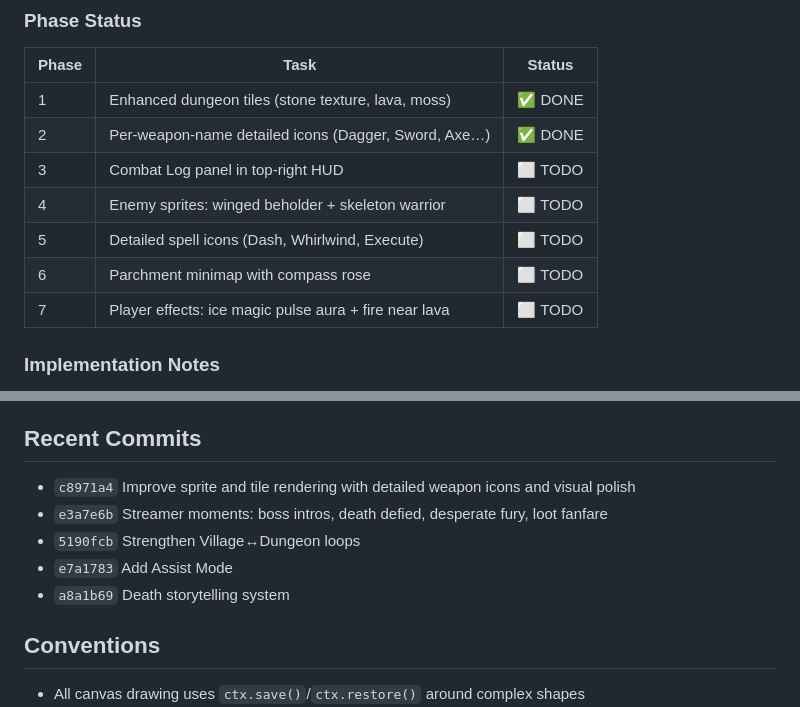
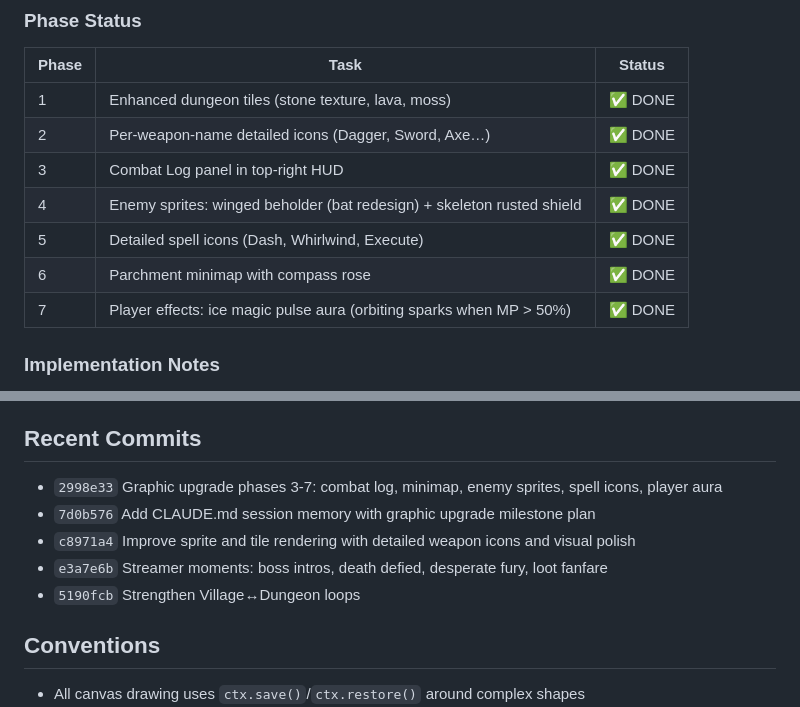
Before and after one commit to sebastiandullstein/DungeonTown, a Markdown page: CLAUDE.md, 2 parts joined by grey strips. Drawn GitHub-style.

Commit message:
Update CLAUDE.md: all graphic upgrade phases complete

```diff
--- a/CLAUDE.md
+++ b/CLAUDE.md
@@ -42,11 +42,11 @@ Dark fantasy dungeon scene with:
 |-------|------|--------|
 | 1 | Enhanced dungeon tiles (stone texture, lava, moss) | ✅ DONE |
 | 2 | Per-weapon-name detailed icons (Dagger, Sword, Axe…) | ✅ DONE |
-| 3 | Combat Log panel in top-right HUD | ⬜ TODO |
-| 4 | Enemy sprites: winged beholder + skeleton warrior | ⬜ TODO |
-| 5 | Detailed spell icons (Dash, Whirlwind, Execute) | ⬜ TODO |
-| 6 | Parchment minimap with compass rose | ⬜ TODO |
-| 7 | Player effects: ice magic pulse aura + fire near lava | ⬜ TODO |
+| 3 | Combat Log panel in top-right HUD | ✅ DONE |
+| 4 | Enemy sprites: winged beholder (bat redesign) + skeleton rusted shield | ✅ DONE |
+| 5 | Detailed spell icons (Dash, Whirlwind, Execute) | ✅ DONE |
+| 6 | Parchment minimap with compass rose | ✅ DONE |
+| 7 | Player effects: ice magic pulse aura (orbiting sparks when MP > 50%) | ✅ DONE |
 
 ### Implementation Notes
 - Combat Log: add `combatLog` array to dungeon state, push entries on attack/cast, render in `uiRenderer.js` `drawHUD()` top-right ~160x200px panel
@@ -56,11 +56,11 @@ Dark fantasy dungeon scene with:
 - Player effects: `spriteRenderer.js` `drawPlayer()` — add ice aura ring (blue pulse) when MP > 50%, fire flicker near lava tiles
 
 ## Recent Commits
+- `2998e33` Graphic upgrade phases 3-7: combat log, minimap, enemy sprites, spell icons, player aura
+- `7d0b576` Add CLAUDE.md session memory with graphic upgrade milestone plan
 - `c8971a4` Improve sprite and tile rendering with detailed weapon icons and visual polish
 - `e3a7e6b` Streamer moments: boss intros, death defied, desperate fury, loot fanfare
 - `5190fcb` Strengthen Village↔Dungeon loops
-- `e7a1783` Add Assist Mode
-- `a8a1b69` Death storytelling system
 
 ## Conventions
 - All canvas drawing uses `ctx.save()`/`ctx.restore()` around complex shapes
```
